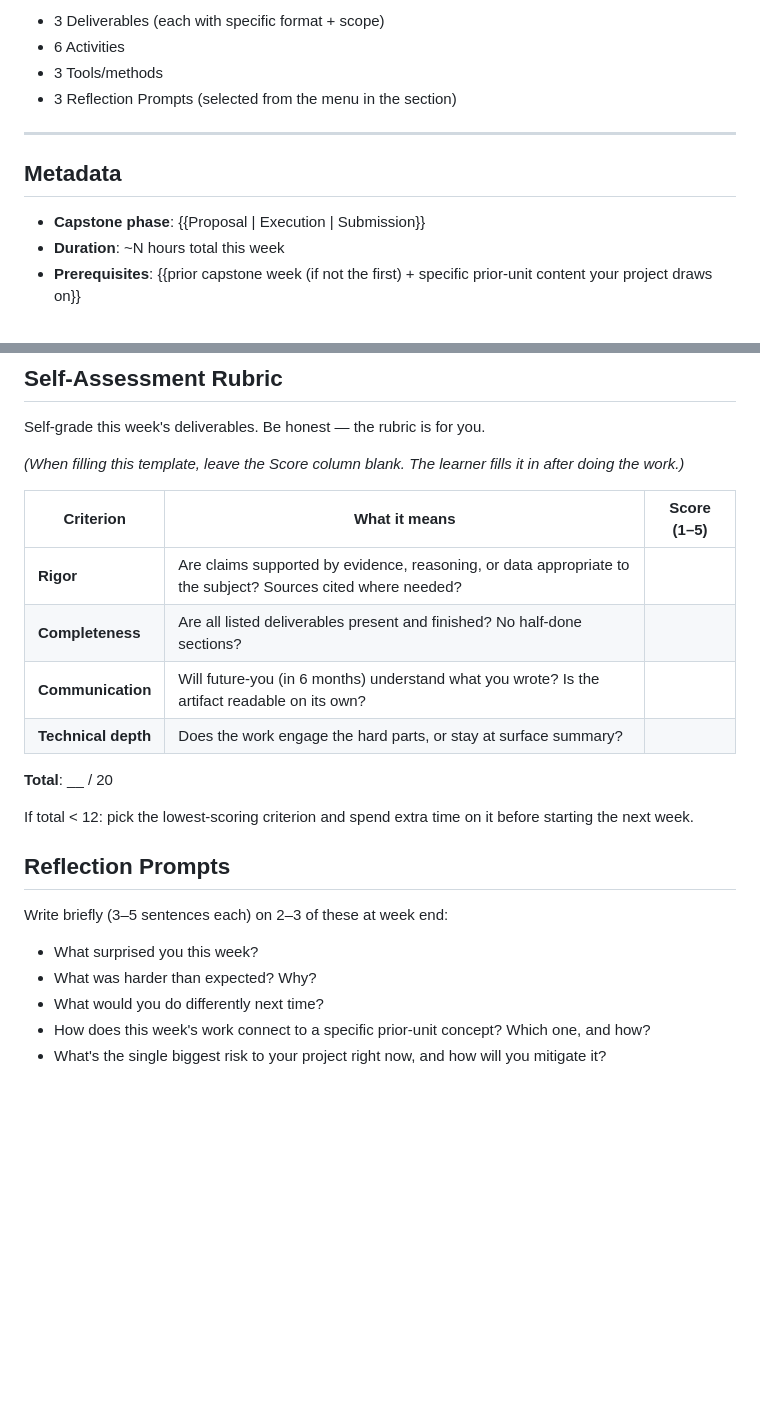
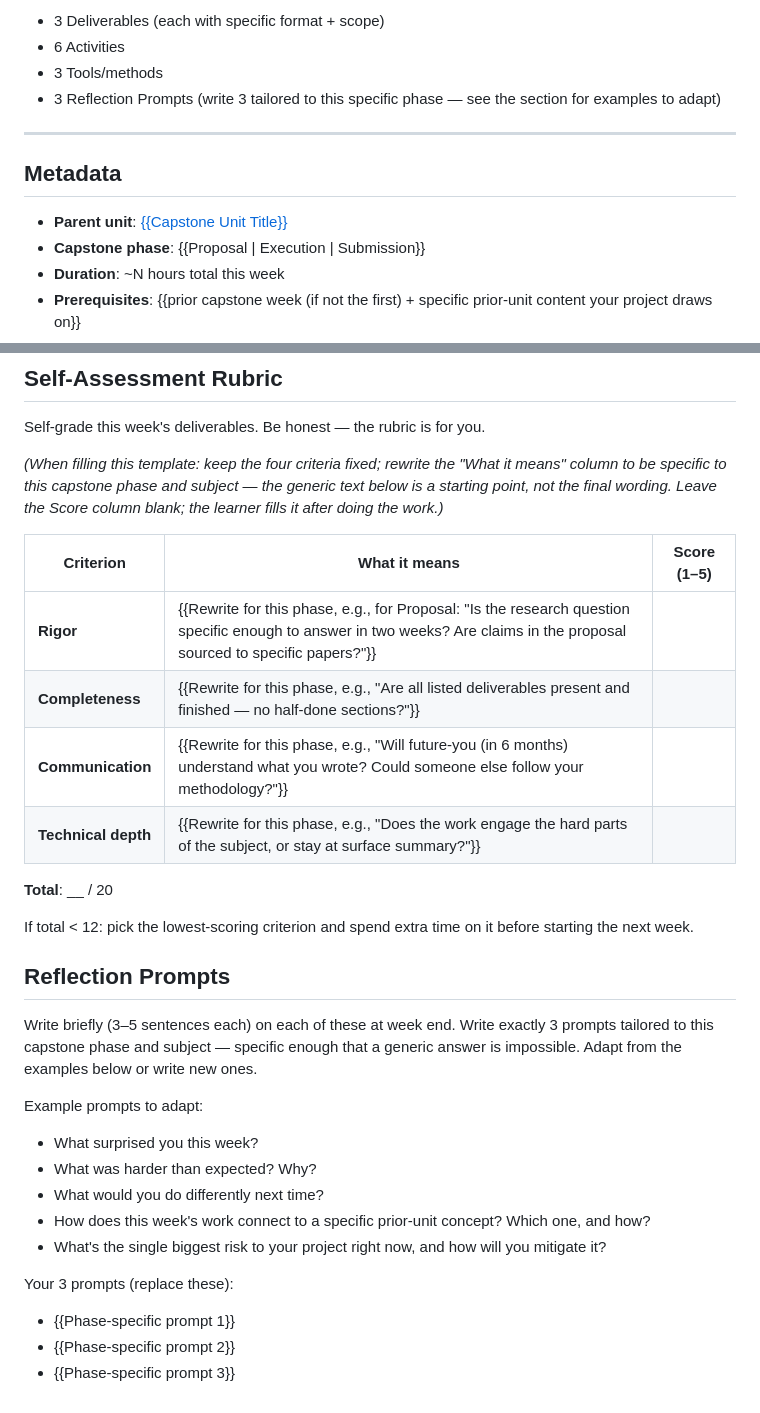
Before and after one commit to kylegwlawrence/slowly_ollama, a Markdown page: agent_workspace/_education_course_templates/CAPSTONE_WEEK_TEMPLATE.md, 2 parts joined by grey strips. Rendered like a GitHub page; blank space fills up the shorter version.

Commit message:
fix: align capstone week template and example with other templates
CAPSTONE_WEEK_TEMPLATE:
- Add Parent unit to Metadata (completes course→unit→week chain)
- Fix Reflection Prompts: was "2–3 of these" from a menu of 5,
  contradicting Targets saying 3; now model writes exactly 3
  tailored prompts, with the 5 generics kept as examples to adapt
- Fix Targets parenthetical: "selected from the menu" → clearer
  instruction matching the actual behavior
- Rubric: add instruction to rewrite "What it means" column per
  phase; generic text is now a starting point with {{}} placeholders

CAPSTONE_WEEK_EXAMPLE:
- Add Parent unit link to Metadata

Co-Authored-By: Claude Sonnet 4.6 <noreply@anthropic.com>

```diff
--- a/agent_workspace/_education_course_templates/CAPSTONE_WEEK_TEMPLATE.md
+++ b/agent_workspace/_education_course_templates/CAPSTONE_WEEK_TEMPLATE.md
@@ -21,12 +21,13 @@ You are filling this template for one **self-study learner** working on a capsto
 - 3 Deliverables (each with specific format + scope)
 - 6 Activities
 - 3 Tools/methods
-- 3 Reflection Prompts (selected from the menu in the section)
+- 3 Reflection Prompts (write 3 tailored to this specific phase — see the section for examples to adapt)
 
 ---
 
 ## Metadata
 
+- **Parent unit**: [{{Capstone Unit Title}}](unitN_capstone/unitN_capstone.md)
 - **Capstone phase**: {{Proposal | Execution | Submission}}
 - **Duration**: ~N hours total this week
 - **Prerequisites**: {{prior capstone week (if not the first) + specific prior-unit content your project draws on}}
@@ -66,14 +67,14 @@ The tool/method paired with what you'll use it for this week. Write 3.
 
 Self-grade this week's deliverables. Be honest — the rubric is for you.
 
-*(When filling this template, leave the Score column blank. The learner fills it in after doing the work.)*
+*(When filling this template: keep the four criteria fixed; rewrite the "What it means" column to be specific to this capstone phase and subject — the generic text below is a starting point, not the final wording. Leave the Score column blank; the learner fills it after doing the work.)*
 
 | Criterion | What it means | Score (1–5) |
 |-----------|---------------|-------------|
-| **Rigor** | Are claims supported by evidence, reasoning, or data appropriate to the subject? Sources cited where needed? | |
-| **Completeness** | Are all listed deliverables present and finished? No half-done sections? | |
-| **Communication** | Will future-you (in 6 months) understand what you wrote? Is the artifact readable on its own? | |
-| **Technical depth** | Does the work engage the hard parts, or stay at surface summary? | |
+| **Rigor** | {{Rewrite for this phase, e.g., for Proposal: "Is the research question specific enough to answer in two weeks? Are claims in the proposal sourced to specific papers?"}} | |
+| **Completeness** | {{Rewrite for this phase, e.g., "Are all listed deliverables present and finished — no half-done sections?"}} | |
+| **Communication** | {{Rewrite for this phase, e.g., "Will future-you (in 6 months) understand what you wrote? Could someone else follow your methodology?"}} | |
+| **Technical depth** | {{Rewrite for this phase, e.g., "Does the work engage the hard parts of the subject, or stay at surface summary?"}} | |
 
 **Total**: __ / 20
 
@@ -81,10 +82,17 @@ If total < 12: pick the lowest-scoring criterion and spend extra time on it befo
 
 ## Reflection Prompts
 
-Write briefly (3–5 sentences each) on 2–3 of these at week end:
+Write briefly (3–5 sentences each) on each of these at week end. Write exactly 3 prompts tailored to this capstone phase and subject — specific enough that a generic answer is impossible. Adapt from the examples below or write new ones.
 
+Example prompts to adapt:
 - What surprised you this week?
 - What was harder than expected? Why?
 - What would you do differently next time?
 - How does this week's work connect to a specific prior-unit concept? Which one, and how?
 - What's the single biggest risk to your project right now, and how will you mitigate it?
+
+Your 3 prompts (replace these):
+
+- {{Phase-specific prompt 1}}
+- {{Phase-specific prompt 2}}
+- {{Phase-specific prompt 3}}
```
Also changed, not shown: agent_workspace/_education_course_templates/CAPSTONE_WEEK_EXAMPLE.md (+1 -0 lines).
